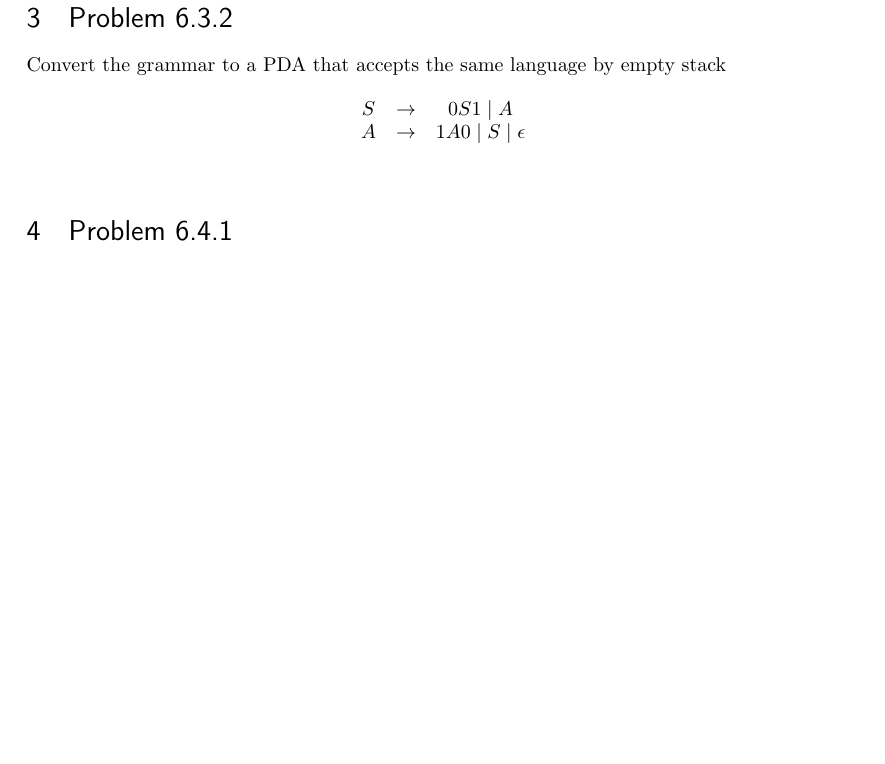
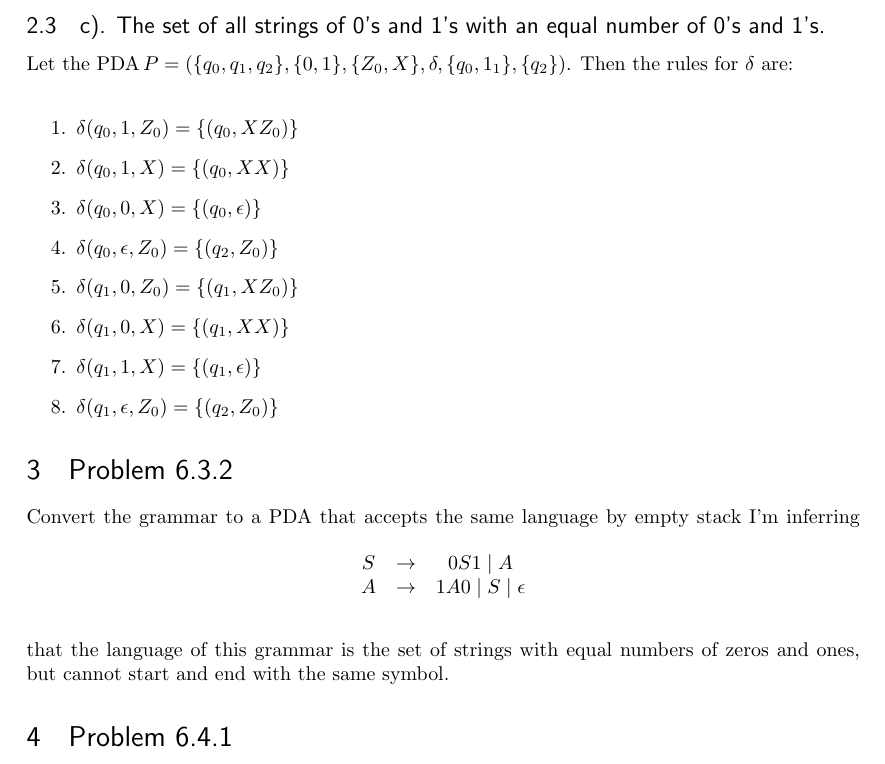
Before and after one commit to lgdillin/Formal-Languages, a LaTeX problem sheet (Homework7.tex): part of page 5 of 5 before the commit and part of page 5 of 6 after it, cut at the place of the change, the shorter picture padded with empty space. Compiled offline with pdfLaTeX.

Commit message:
more work

```diff
--- a/Homework7.tex
+++ b/Homework7.tex
@@ -154,6 +154,17 @@ Let the PDA $\!P = (\{q_0, q_1\}, \{0,1\}, \{Z_0, X\}, \delta, q_0, \{q_1\})$. T
 \end{enumerate}
 \newpage
 \subsection{c). The set of all strings of 0's and 1's with an equal number of 0's and 1's.}
+Let the PDA $\!P = (\{q_0, q_1, q_2\}, \{0,1\}, \{Z_0, X\}, \delta, \{q_0, 1_1\}, \{q_2\})$. Then the rules for $\delta$ are: \\
+\begin{enumerate}
+\item $\delta(q_0, 1, Z_0) = \{(q_0, XZ_0)\}$
+\item $\delta(q_0, 1, X) = \{(q_0, XX)\}$
+\item $\delta(q_0, 0, X) = \{(q_0, \epsilon)\}$
+\item $\delta(q_0, \epsilon, Z_0) = \{(q_2, Z_0)\}$
+\item $\delta(q_1, 0, Z_0) = \{(q_1, XZ_0)\}$
+\item $\delta(q_1, 0, X) = \{(q_1, XX)\}$
+\item $\delta(q_1, 1, X) = \{(q_1, \epsilon)\}$
+\item $\delta(q_1, \epsilon, Z_0) = \{(q_2, Z_0)\}$
+\end{enumerate}
 \section{Problem 6.3.2}
 Convert the grammar to a PDA that accepts the same language by empty stack
  \begin{table}[!htbp]
@@ -162,6 +173,7 @@ Convert the grammar to a PDA that accepts the same language by empty stack
  A & \rightarrow & 1A0 \mid S \mid \epsilon \\
  \end{array}\]
  \end{table}
+I'm inferring that the language of this grammar is the set of strings with equal numbers of zeros and ones, but cannot start and end with the same symbol.
 \section{Problem 6.4.1}
 For each of the following PDA's, tell whether or not it is deterministic.  Either show that it meets the definition of a DPDA or find a rule or rules that violate it.
 \subsection{The PDA of Example 6.2}
```
Also changed, not shown: Homework7.pdf, 3 other files.
